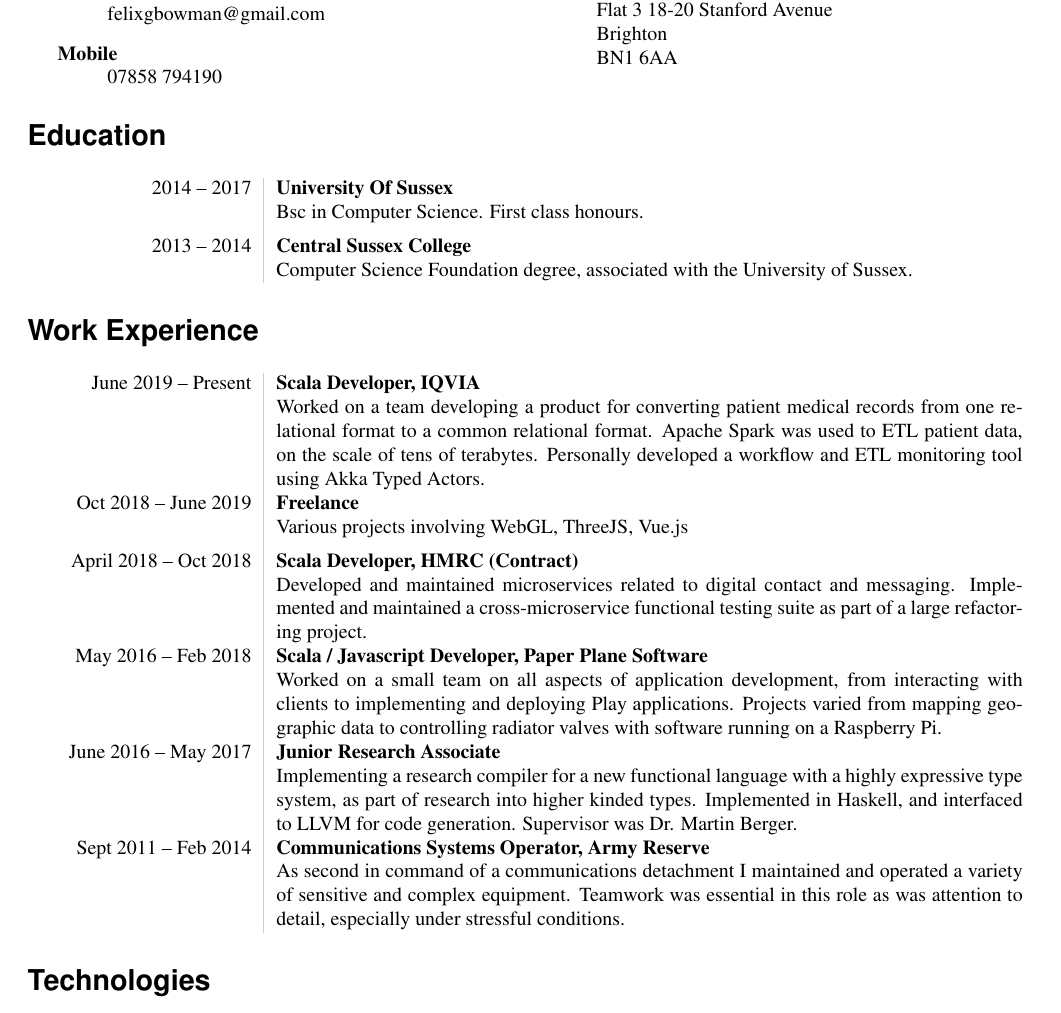
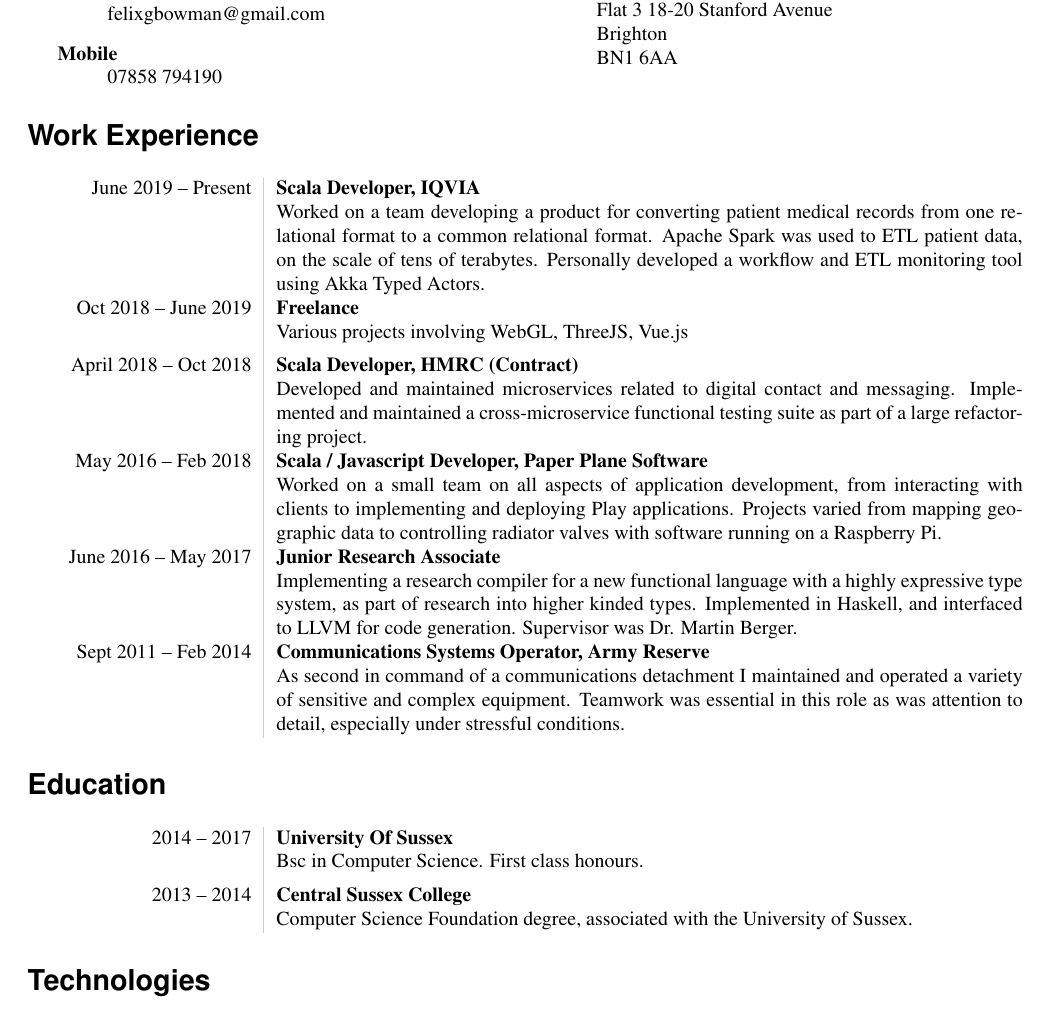
Before and after one commit to felixgb/cv, a LaTeX CV (cv.tex): part of the page, cut so that both start at the same text. Compiled offline with pdfLaTeX.

Commit message:
reorder sections

```diff
--- a/cv.tex
+++ b/cv.tex
@@ -51,14 +51,6 @@
             BN1 6AA \\
     \end{description}
 \end{minipage}
-
-\section*{Education}
-\begin{tabular}{L!{\VRule}R}
-    2014 -- 2017 & {\bf University Of Sussex} \\
-                 & Bsc in Computer Science. First class honours.\\ [5pt]
-    2013 -- 2014 & {\bf Central Sussex College} \\
-                 & Computer Science Foundation degree, associated with the University of Sussex.
-\end{tabular}
 
 \section*{Work Experience}
 \begin{tabular}{L!{\VRule}R}
@@ -117,6 +109,14 @@
 %                        to detail, especially under stressful conditions. \\
 \end{tabular}
 
+\section*{Education}
+\begin{tabular}{L!{\VRule}R}
+    2014 -- 2017 & {\bf University Of Sussex} \\
+                 & Bsc in Computer Science. First class honours.\\ [5pt]
+    2013 -- 2014 & {\bf Central Sussex College} \\
+                 & Computer Science Foundation degree, associated with the University of Sussex.
+\end{tabular}
+
 \section*{Technologies}
 \begin{multicols}{2}
 \begin{itemize}
```
